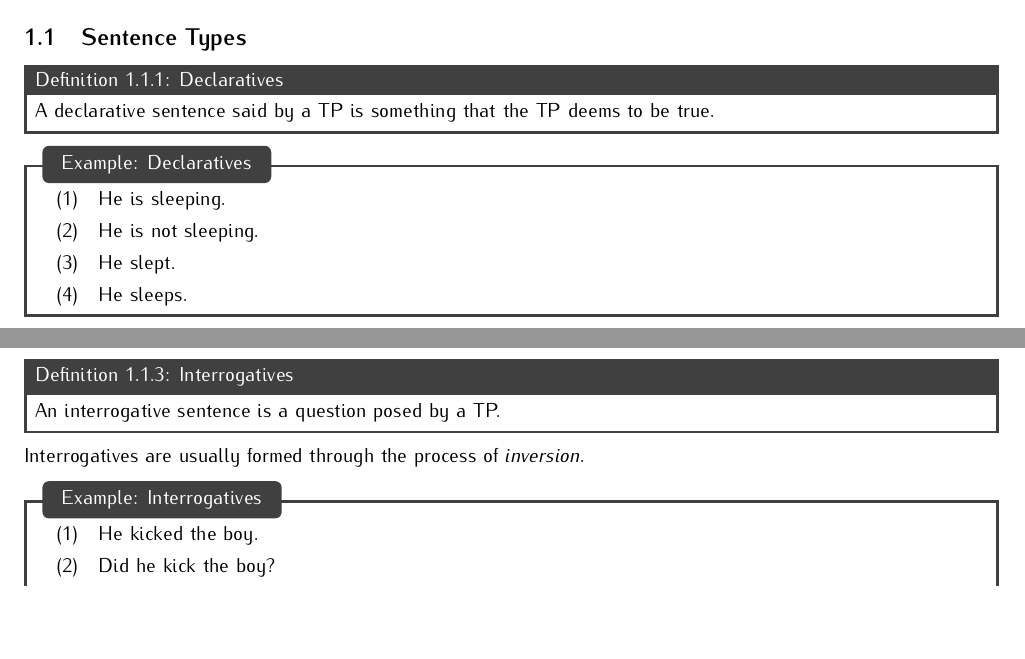
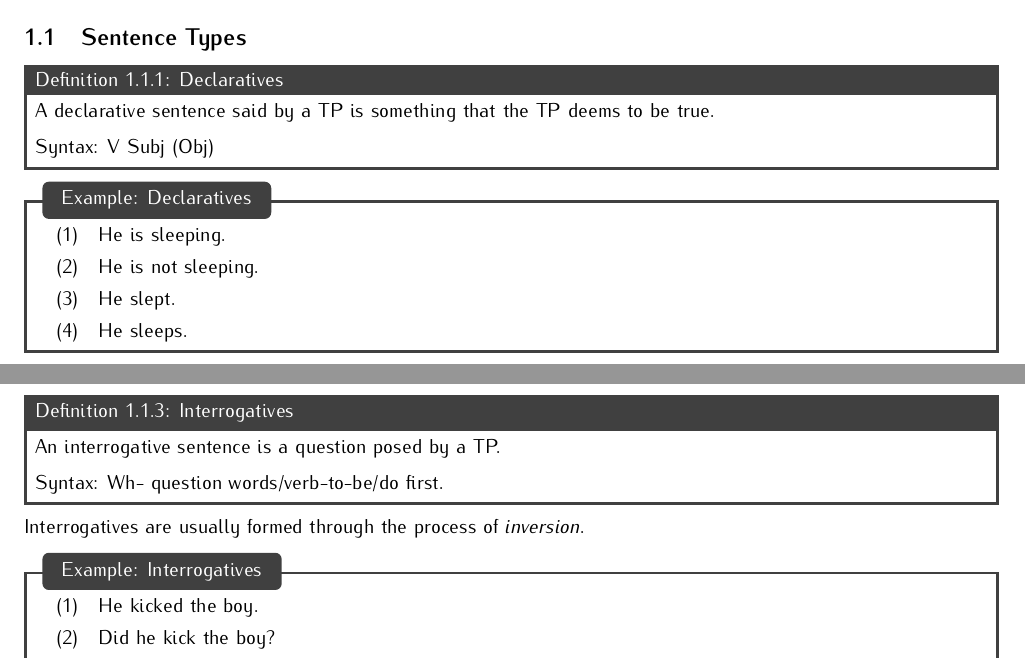
Before and after one commit to kangzhe-xyz/ELLnotes, a LaTeX document (content/chapter05.tex): two parts of page 1 of 2, joined at a grey line, cut so that both start at the same text, the shorter picture padded with empty space. Compiled offline with pdfLaTeX.

Commit message:
syntax of moods

```diff
--- a/content/chapter05.tex
+++ b/content/chapter05.tex
@@ -7,7 +7,7 @@
 	\end{preamb}
 
 	\subsection{Sentence Types}
-		\edfn{Declaratives}{A declarative sentence said by a TP is something that the TP deems to be true.}
+		\edfn{Declaratives}{A declarative sentence said by a TP is something that the TP deems to be true. \par Syntax: V Subj (Obj)}
 		\exmp{Declaratives}{\begin{exe}
 			\ex He is sleeping.
 			\ex He is not sleeping.
@@ -28,7 +28,7 @@
 		\end{exe}}
 		Imperatives can be more than commands; they can also be requests, granting/denying permission, making offers, apologies etc.
 
-		\edfn{Interrogatives}{An interrogative sentence is a question posed by a TP.}
+		\edfn{Interrogatives}{An interrogative sentence is a question posed by a TP. \par Syntax: Wh- question words/verb-to-be/do first.}
 		Interrogatives are usually formed through the process of \textit{inversion}.
 		\exmp{Interrogatives}{
 			\begin{exe}
```
Also changed, not shown: content/chapter05.tex (4 more changed lines).
